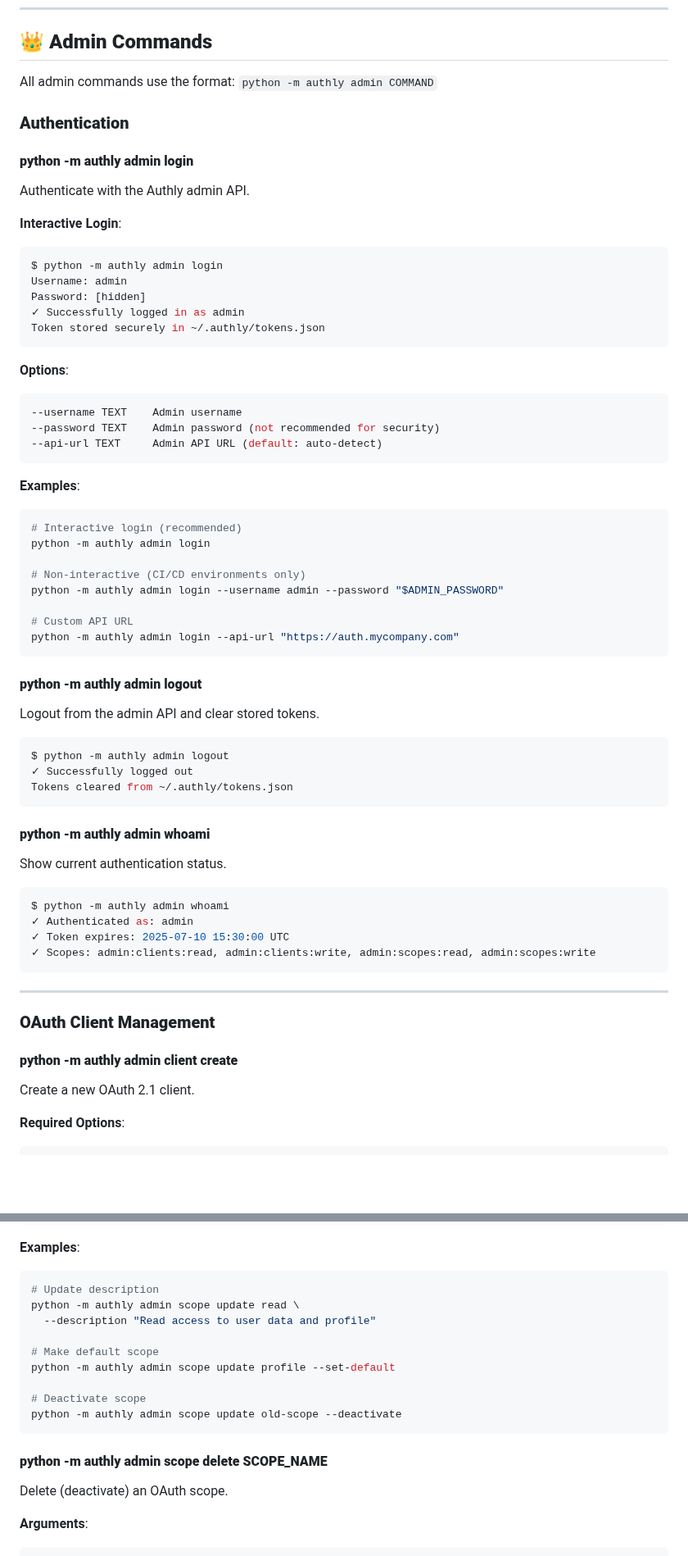
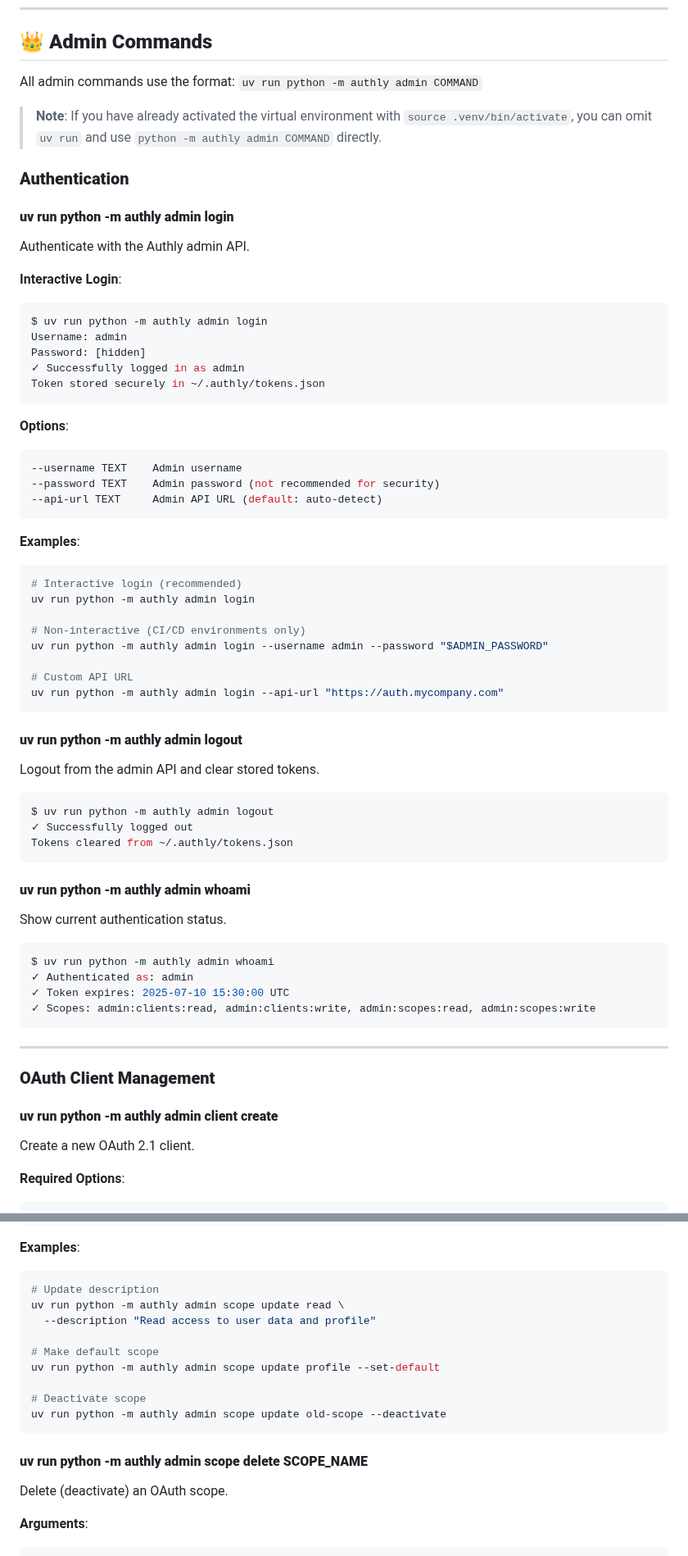
Before and after one commit to descoped/authly, a Markdown page: docs/cli-guide.md, 2 parts joined by grey strips. Shown at 82% size. Rendered like a GitHub page; blank space fills up the shorter version.

````diff
--- a/docs/cli-guide.md
+++ b/docs/cli-guide.md
@@ -188,16 +193,18 @@ AUTHLY_ADMIN_API_ENABLED="true"
 
 ## 👑 **Admin Commands**
 
-All admin commands use the format: `python -m authly admin COMMAND`
+All admin commands use the format: `uv run python -m authly admin COMMAND`
+
+> **Note**: If you have already activated the virtual environment with `source .venv/bin/activate`, you can omit `uv run` and use `python -m authly admin COMMAND` directly.
 
 ### **Authentication**
 
-#### **python -m authly admin login**
+#### **uv run python -m authly admin login**
 Authenticate with the Authly admin API.
 
 **Interactive Login**:
 ```bash
-$ python -m authly admin login
+$ uv run python -m authly admin login
 Username: admin
 Password: [hidden]
 ✓ Successfully logged in as admin
@@ -214,29 +221,29 @@ Token stored securely in ~/.authly/tokens.json
 **Examples**:
 ```bash
 # Interactive login (recommended)
-python -m authly admin login
+uv run python -m authly admin login
 
 # Non-interactive (CI/CD environments only)
-python -m authly admin login --username admin --password "$ADMIN_PASSWORD"
+uv run python -m authly admin login --username admin --password "$ADMIN_PASSWORD"
 
 # Custom API URL
-python -m authly admin login --api-url "https://auth.mycompany.com"
+uv run python -m authly admin login --api-url "https://auth.mycompany.com"
 ```
 
-#### **python -m authly admin logout**
+#### **uv run python -m authly admin logout**
 Logout from the admin API and clear stored tokens.
 
 ```bash
-$ python -m authly admin logout
+$ uv run python -m authly admin logout
 ✓ Successfully logged out
 Tokens cleared from ~/.authly/tokens.json
 ```
 
-#### **python -m authly admin whoami**
+#### **uv run python -m authly admin whoami**
 Show current authentication status.
 
 ```bash
-$ python -m authly admin whoami
+$ uv run python -m authly admin whoami
 ✓ Authenticated as: admin
 ✓ Token expires: 2025-07-10 15:30:00 UTC
 ✓ Scopes: admin:clients:read, admin:clients:write, admin:scopes:read, admin:scopes:write
@@ -246,7 +253,7 @@ $ python -m authly admin whoami
 
 ### **OAuth Client Management**
 
-#### **python -m authly admin client create**
+#### **uv run python -m authly admin client create**
 Create a new OAuth 2.1 client.
 
 **Required Options**:
@@ -593,17 +600,17 @@ SCOPE_NAME    Name of the OAuth scope
 **Examples**:
 ```bash
 # Update description
-python -m authly admin scope update read \
+uv run python -m authly admin scope update read \
   --description "Read access to user data and profile"
 
 # Make default scope
-python -m authly admin scope update profile --set-default
+uv run python -m authly admin scope update profile --set-default
 
 # Deactivate scope
-python -m authly admin scope update old-scope --deactivate
+uv run python -m authly admin scope update old-scope --deactivate
 ```
 
-#### **python -m authly admin scope delete SCOPE_NAME**
+#### **uv run python -m authly admin scope delete SCOPE_NAME**
 Delete (deactivate) an OAuth scope.
 
 **Arguments**:
````
Also changed, not shown: other parts of docs/cli-guide.md (+80 -75 lines), README.md (+5 -5 lines).
